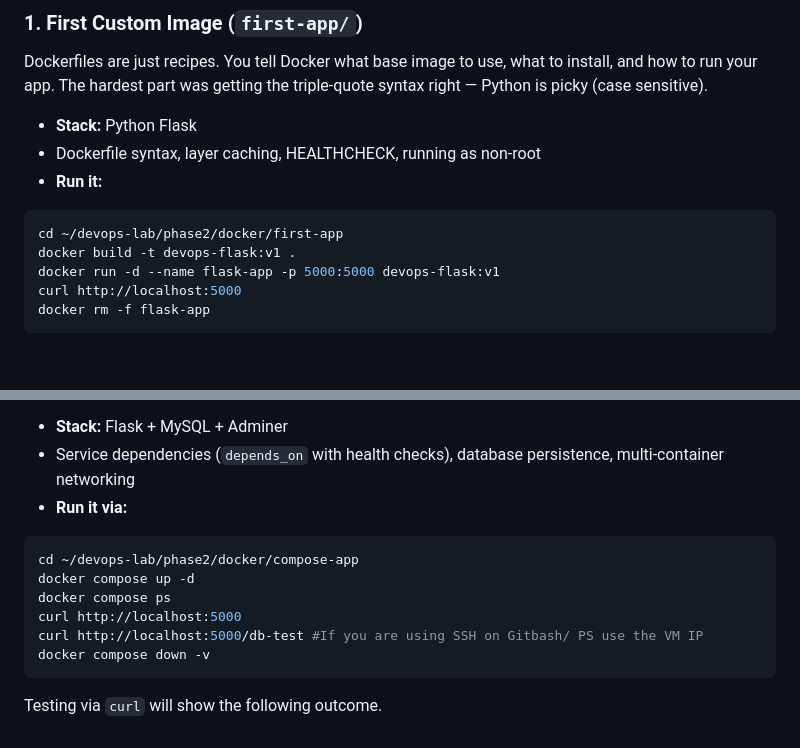
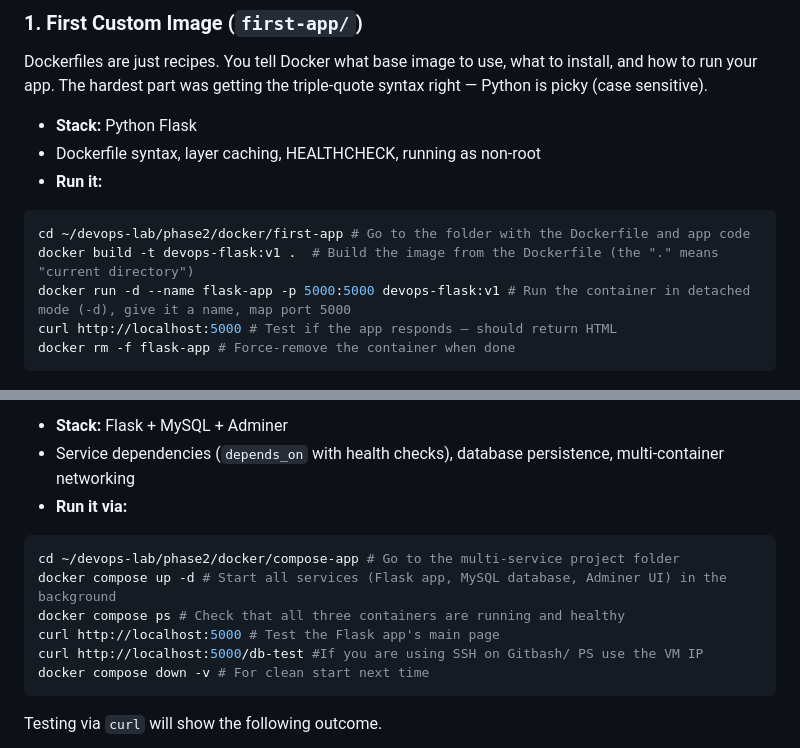
Before and after one commit to Ofendor/devops-lab, a Markdown page: phase2/docker/README.md, 2 parts joined by grey strips. GitHub-like rendering; blank space fills up the shorter version.

````diff
--- a/phase2/docker/README.md
+++ b/phase2/docker/README.md
@@ -25,11 +25,11 @@ Dockerfiles are just recipes. You tell Docker what base image to use, what to in
 - Dockerfile syntax, layer caching, HEALTHCHECK, running as non‑root
 - **Run it:**
 ```bash
-cd ~/devops-lab/phase2/docker/first-app
-docker build -t devops-flask:v1 .
-docker run -d --name flask-app -p 5000:5000 devops-flask:v1
-curl http://localhost:5000
-docker rm -f flask-app
+cd ~/devops-lab/phase2/docker/first-app # Go to the folder with the Dockerfile and app code
+docker build -t devops-flask:v1 .  # Build the image from the Dockerfile (the "." means "current directory")
+docker run -d --name flask-app -p 5000:5000 devops-flask:v1 # Run the container in detached mode (-d), give it a name, map port 5000
+curl http://localhost:5000 # Test if the app responds — should return HTML
+docker rm -f flask-app # Force-remove the container when done
 ```
 <img src="https://raw.githubusercontent.com/Ofendor/devops-lab/main/screenshots/4-docker-demo1.png" width="850" alt="Docker Demo 1"/>
 
@@ -44,12 +44,12 @@ Docker Compose lets you run multiple containers that talk to each other. MySQL t
 - Service dependencies (`depends_on` with health checks), database persistence, multi‑container networking
 - **Run it via:**
 ```bash
-cd ~/devops-lab/phase2/docker/compose-app
-docker compose up -d
-docker compose ps
-curl http://localhost:5000
+cd ~/devops-lab/phase2/docker/compose-app # Go to the multi-service project folder
+docker compose up -d # Start all services (Flask app, MySQL database, Adminer UI) in the background
+docker compose ps # Check that all three containers are running and healthy
+curl http://localhost:5000 # Test the Flask app's main page
 curl http://localhost:5000/db-test #If you are using SSH on Gitbash/ PS use the VM IP
-docker compose down -v
+docker compose down -v # For clean start next time
 ```
 Testing via `curl` will show the following outcome.
 
````
